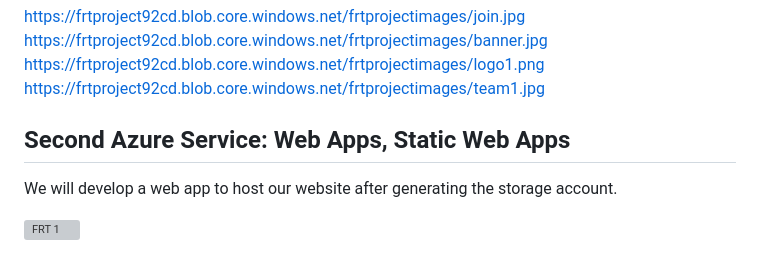
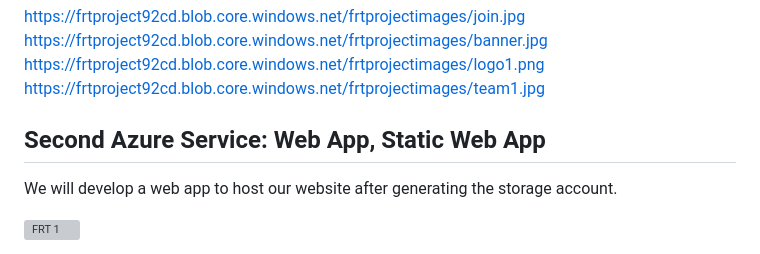
Before and after one commit to Sumitchongder/FRT_Final_Project, a Markdown page: README.md, the part around the change. GitHub-like rendering; grey boxes are pictures that could not be loaded.

```diff
--- a/README.md
+++ b/README.md
@@ -38,7 +38,7 @@ Within the Storage Accounts|Container -> frtprojectimages, I have stored all the
  https://frtproject92cd.blob.core.windows.net/frtprojectimages/logo1.png
 https://frtproject92cd.blob.core.windows.net/frtprojectimages/team1.jpg
 
-## Second Azure Service: Web Apps, Static Web Apps
+## Second Azure Service: Web App, Static Web App
 
 We will develop a web app to host our website after generating the storage account.
 
```
